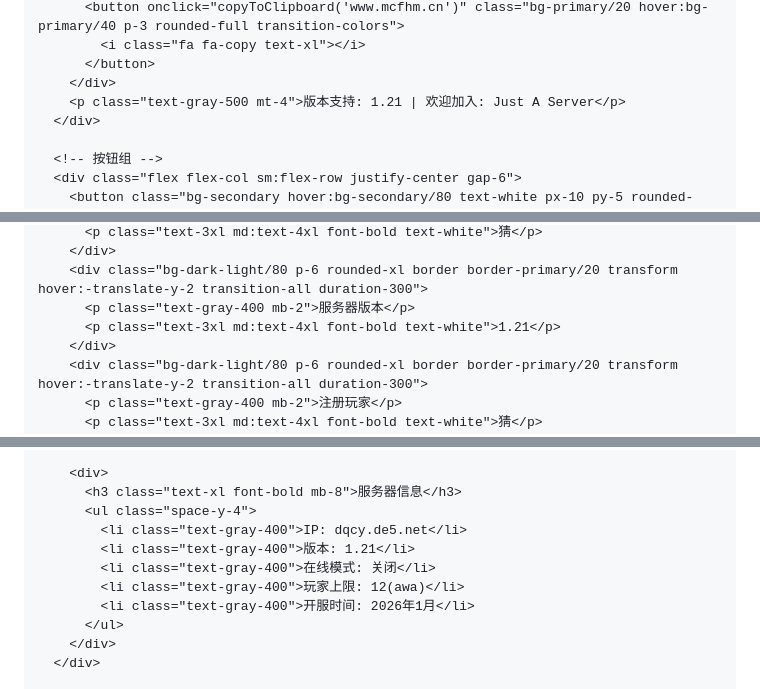
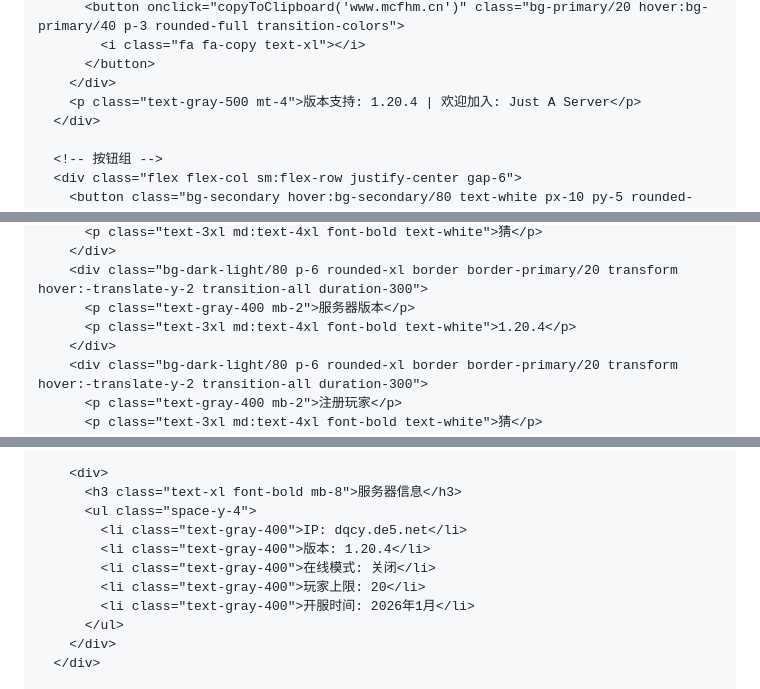
Before and after one commit to sssddfg/dqcymc, a Markdown page: GUANWANG.md, 3 parts joined by grey strips. Drawn GitHub-style.

```diff
--- a/GUANWANG.md
+++ b/GUANWANG.md
@@ -146,7 +146,7 @@ CTYPE html>
             <i class="fa fa-copy text-xl"></i>
           </button>
         </div>
-        <p class="text-gray-500 mt-4">版本支持: 1.21 | 欢迎加入: Just A Server</p>
+        <p class="text-gray-500 mt-4">版本支持: 1.20.4 | 欢迎加入: Just A Server</p>
       </div>
 
       <!-- 按钮组 -->
@@ -167,7 +167,7 @@ CTYPE html>
         </div>
         <div class="bg-dark-light/80 p-6 rounded-xl border border-primary/20 transform hover:-translate-y-2 transition-all duration-300">
           <p class="text-gray-400 mb-2">服务器版本</p>
-          <p class="text-3xl md:text-4xl font-bold text-white">1.21</p>
+          <p class="text-3xl md:text-4xl font-bold text-white">1.20.4</p>
         </div>
         <div class="bg-dark-light/80 p-6 rounded-xl border border-primary/20 transform hover:-translate-y-2 transition-all duration-300">
           <p class="text-gray-400 mb-2">注册玩家</p>
@@ -389,9 +389,9 @@ CTYPE html>
           <h3 class="text-xl font-bold mb-8">服务器信息</h3>
           <ul class="space-y-4">
             <li class="text-gray-400">IP: dqcy.de5.net</li>
-            <li class="text-gray-400">版本: 1.21</li>
+            <li class="text-gray-400">版本: 1.20.4</li>
             <li class="text-gray-400">在线模式: 关闭</li>
-            <li class="text-gray-400">玩家上限: 12(awa)</li>
+            <li class="text-gray-400">玩家上限: 20</li>
             <li class="text-gray-400">开服时间: 2026年1月</li>
           </ul>
         </div>
```
Also changed, not shown: other parts of GUANWANG.md (+2 -3 lines).
